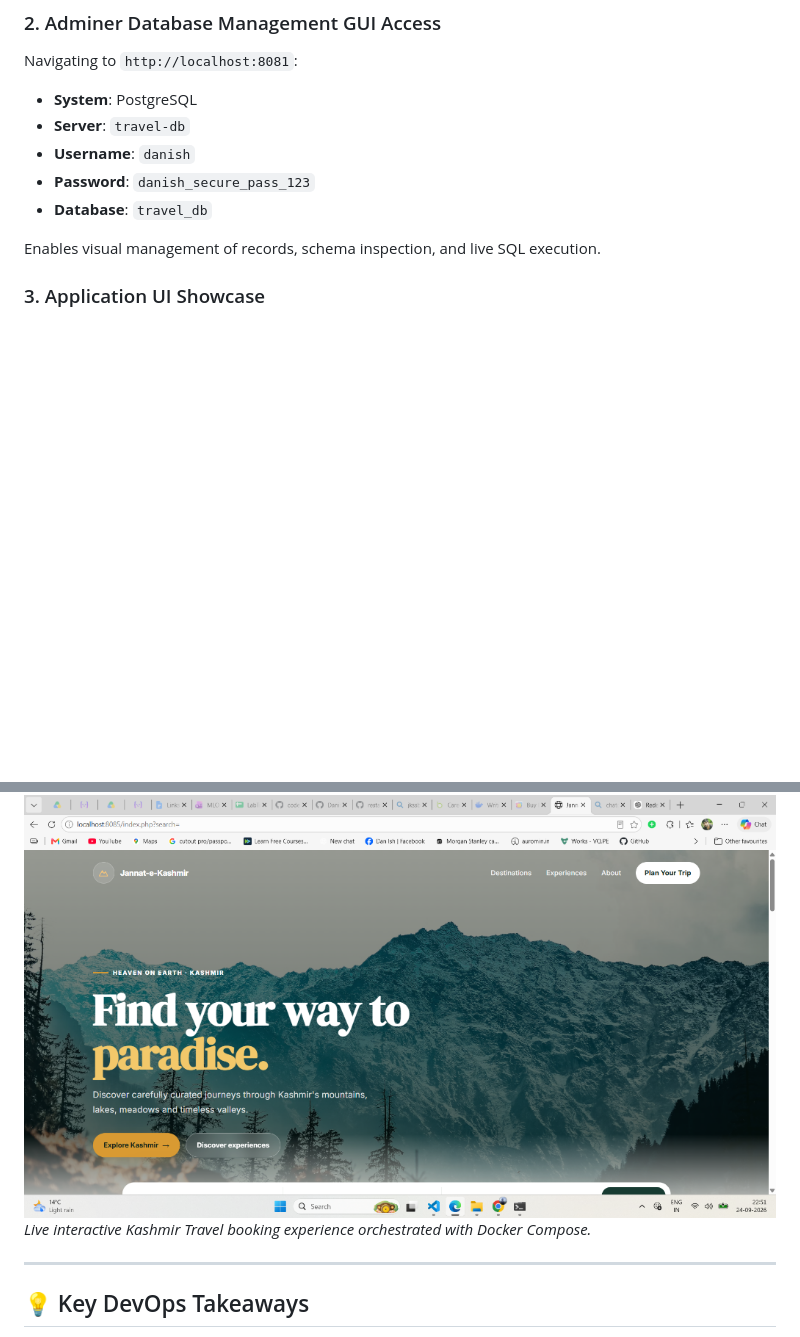
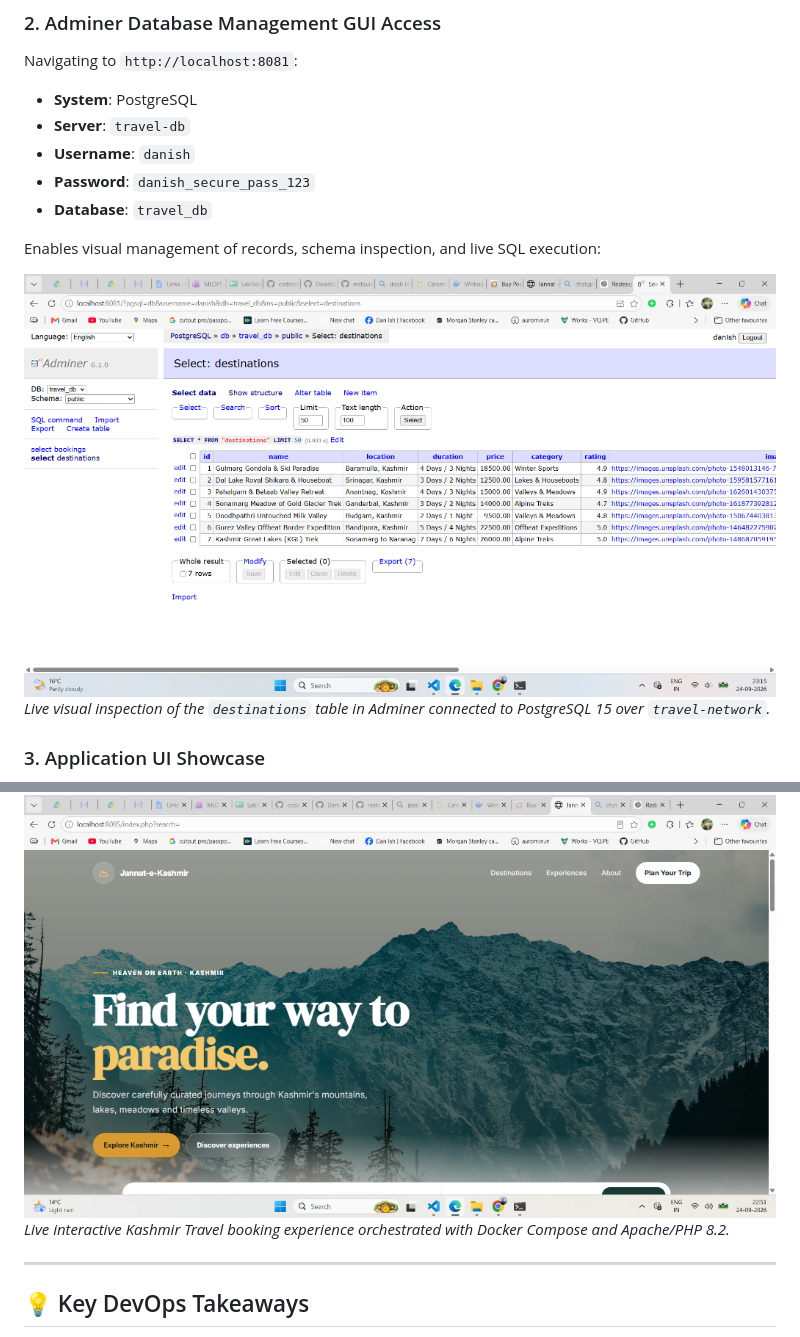
Before and after one commit to Danish20699/travel-app-compose, a Markdown page: 66-travel-packages-listing-app.md, 2 parts joined by grey strips. Rendered like a GitHub page; pictures changed too: assets/adminer-dashboard.png (added); blank space fills up the shorter version.

```diff
--- a/66-travel-packages-listing-app.md
+++ b/66-travel-packages-listing-app.md
@@ -304,12 +304,15 @@ Navigating to `http://localhost:8081`:
 - **Password**: `danish_secure_pass_123`
 - **Database**: `travel_db`
 
-Enables visual management of records, schema inspection, and live SQL execution.
+Enables visual management of records, schema inspection, and live SQL execution:
+
+![Adminer PostgreSQL Table Inspection](assets/adminer-dashboard.png)
+*Live visual inspection of the `destinations` table in Adminer connected to PostgreSQL 15 over `travel-network`.*
 
 ### 3. Application UI Showcase
 
 ![Jannat-e-Kashmir Live Interface](assets/app-preview.png)
-*Live interactive Kashmir Travel booking experience orchestrated with Docker Compose.*
+*Live interactive Kashmir Travel booking experience orchestrated with Docker Compose and Apache/PHP 8.2.*
 
 ---
 
```
Also changed, not shown: README.md (+6 -1 lines).
